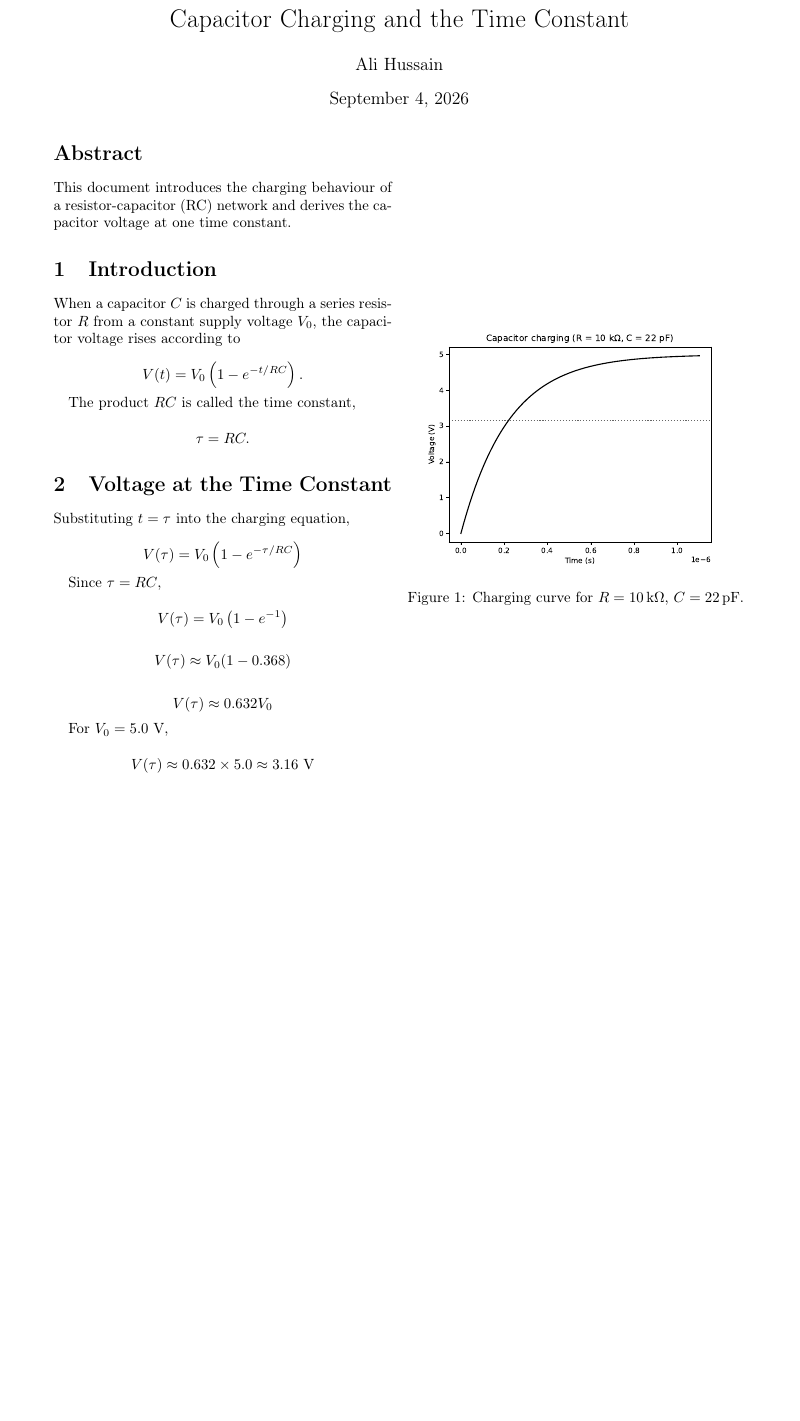
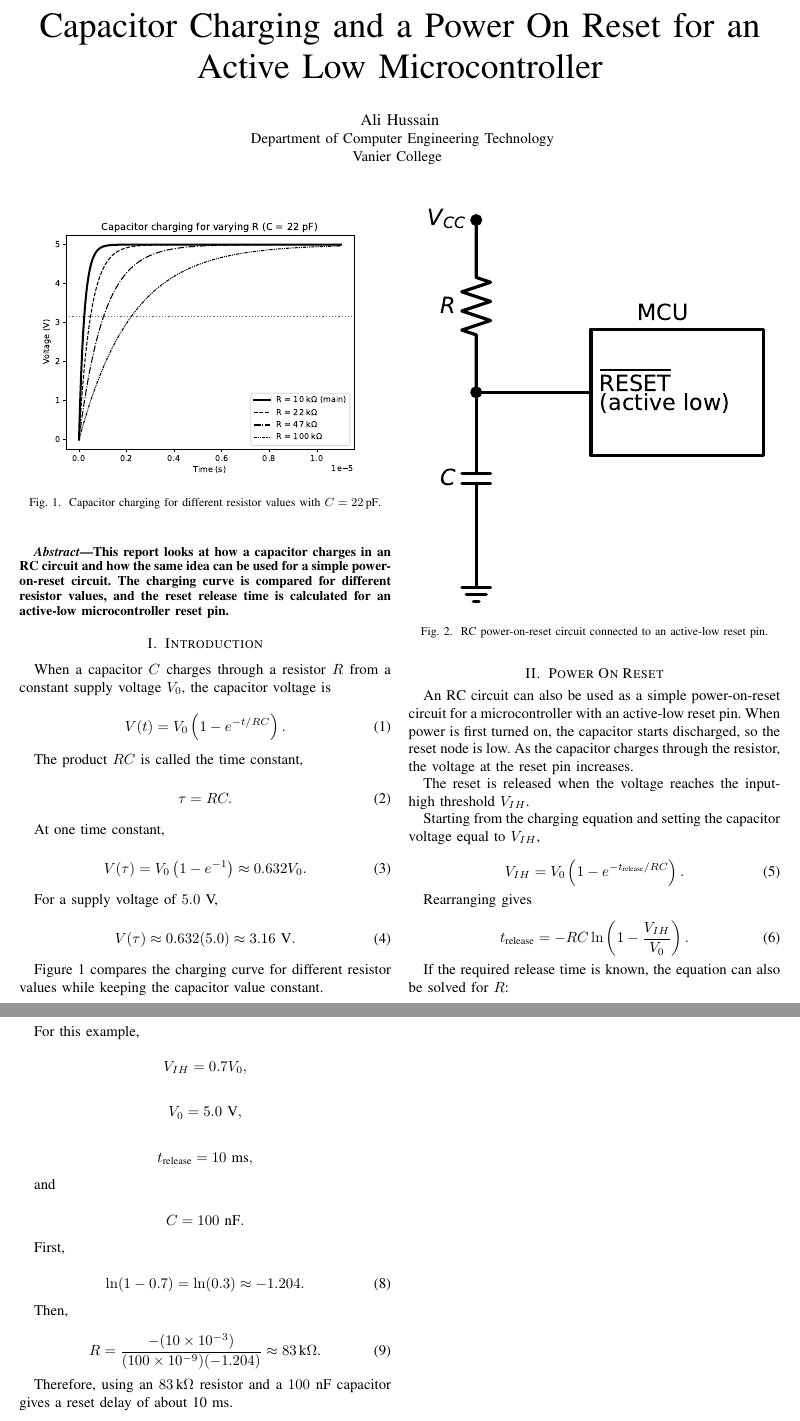
Before and after one commit to AliBaba004/rc-charging-poc, a LaTeX paper (report/report.tex): part of the page before the commit and two parts of pages 1 and 2 of 2 after it, the two joined at a grey line, cut at the place of the change, the shorter picture padded with empty space. Compiled offline with pdfLaTeX.

Commit message:
Add Stage 4

```diff
--- a/report/report.tex
+++ b/report/report.tex
@@ -3,30 +3,101 @@
 \usepackage{amsmath}
 \usepackage{graphicx}
 
-\title{Capacitor Charging and the Time Constant}
-\author{Ali Hussain}
+\title{Capacitor Charging and a Power On Reset
+for an Active Low Microcontroller}
+
+\author{
+\IEEEauthorblockN{Ali Hussain}
+\IEEEauthorblockA{
+Department of Computer Engineering Technology\\
+Vanier College
+}
+}
 
 \begin{document}
 \maketitle
 
 \begin{abstract}
-This document introduces the charging behaviour of a resistor-capacitor (RC) network and derives the capacitor voltage at one time constant.
+This report looks at how a capacitor charges in an RC circuit and how
+the same idea can be used for a simple power-on-reset circuit. The
+charging curve is compared for different resistor values, and the reset
+release time is calculated for an active-low microcontroller reset pin.
 \end{abstract}
 
 \section{Introduction}
 
-When a capacitor $C$ is charged through a series resistor $R$ from a constant supply voltage $V_0$, the capacitor voltage rises according to
+When a capacitor $C$ charges through a resistor $R$ from a constant
+supply voltage $V_0$, the capacitor voltage is
 
-\[
-V(t) = V_0\left(1-e^{-t/RC}\right).
-\]
+\begin{equation}
+V(t)=V_0\left(1-e^{-t/RC}\right).
+\end{equation}
 
 The product $RC$ is called the time constant,
 
-\[
-\tau = RC.
-\]
+\begin{equation}
+\tau=RC.
+\end{equation}
 
-\section{Voltage at the Time Constant}
+At one time constant,
 
-Substituting $t=\tau$ into the charging equation,
+\begin{equation}
+V(\tau)=V_0\left(1-e^{-1}\right)
+\approx 0.632V_0.
+\end{equation}
+
+For a supply voltage of $5.0$ V,
+
+\begin{equation}
+V(\tau)\approx 0.632(5.0)
+\approx 3.16\text{ V}.
+\end{equation}
+
+Figure~\ref{fig:rc} compares the charging curve for different resistor
+values while keeping the capacitor value constant.
+
+\begin{figure}[t]
+\centering
+\includegraphics[width=\columnwidth]
+{../figures/generated/rc_charging.pdf}
+\caption{Capacitor charging for different resistor values with
+$C=22\,\text{pF}$.}
+\label{fig:rc}
+\end{figure}
+
+\section{Power On Reset}
+
+An RC circuit can also be used as a simple power-on-reset circuit for
+a microcontroller with an active-low reset pin. When power is first
+turned on, the capacitor starts discharged, so the reset node is low.
+As the capacitor charges through the resistor, the voltage at the reset
+pin increases.
+
+The reset is released when the voltage reaches the input-high threshold
+$V_{IH}$.
+
+\begin{figure}[t]
+\centering
+\includegraphics[width=\columnwidth]
+{../figures/drawn/por_circuit.pdf}
+\caption{RC power-on-reset circuit connected to an active-low reset pin.}
+\label{fig:por}
+\end{figure}
+
+Starting from the charging equation and setting the capacitor voltage
+equal to $V_{IH}$,
+
+\begin{equation}
+V_{IH}=V_0\left(1-e^{-t_{\text{release}}/RC}\right).
+\end{equation}
+
+Rearranging gives
+
+\begin{equation}
+t_{\text{release}}
+=
+-RC\ln\left(1-\frac{V_{IH}}{V_0}\right).
+\end{equation}
+
+If the required release time is known, the equation can also be solved
+for $R$:
@@ -33,33 +109,41 @@ Substituting $t=\tau$ into the charging equation,
+\end{equation}
+
+For this example,
 
 \[
-V(\tau)=V_0\left(1-e^{-\tau/RC}\right)
-\]
-
-Since $\tau=RC$,
-
-\[
-V(\tau)=V_0\left(1-e^{-1}\right)
+V_{IH}=0.7V_0,
 \]
 
 \[
-V(\tau)\approx V_0(1-0.368)
+V_0=5.0\text{ V},
 \]
 
 \[
-V(\tau)\approx 0.632V_0
+t_{\text{release}}=10\text{ ms},
 \]
 
-For $V_0=5.0$ V,
+and
 
 \[
-V(\tau)\approx 0.632 \times 5.0 \approx 3.16\text{ V}
+C=100\text{ nF}.
 \]
 
-\begin{figure}[t]
-\centering
-\includegraphics[width=\columnwidth]{../figures/generated/rc_charging.pdf}
-\caption{Charging curve for $R=10\,\text{k}\Omega$, $C=22\,\text{pF}$.}
-\label{fig:rc}
-\end{figure}
+First,
+
+\begin{equation}
+\ln(1-0.7)=\ln(0.3)\approx -1.204.
+\end{equation}
+
+Then,
+
+\begin{equation}
+R=
+\frac{-(10\times10^{-3})}
+{(100\times10^{-9})(-1.204)}
+\approx 83\,\text{k}\Omega.
+\end{equation}
+
+Therefore, using an $83\,\text{k}\Omega$ resistor and a $100$ nF
+capacitor gives a reset delay of about 10 ms.
 
 \end{document}
```
Also changed, not shown: figures/drawn/por_circuit.pdf (added), figures/generated/rc_charging.pdf, report/report.tex (7 more changed lines), 2 other files.
